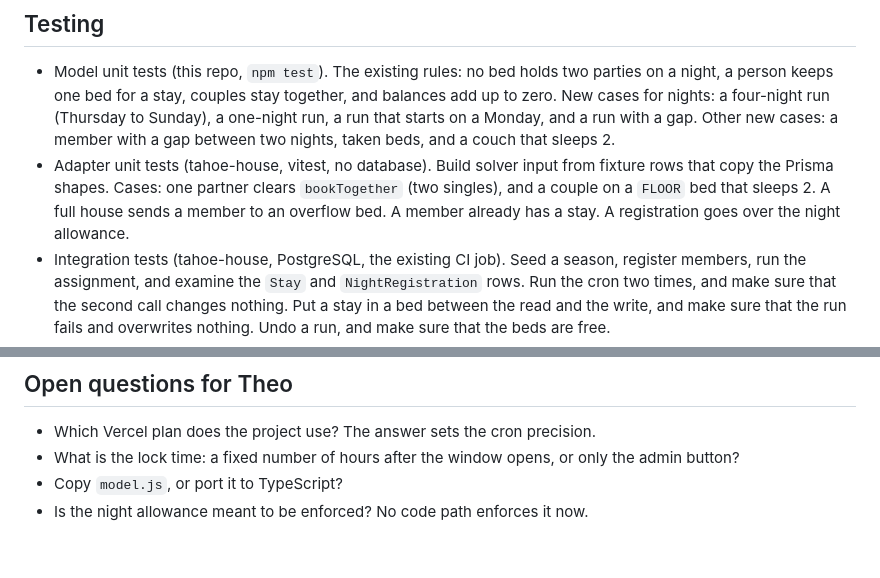
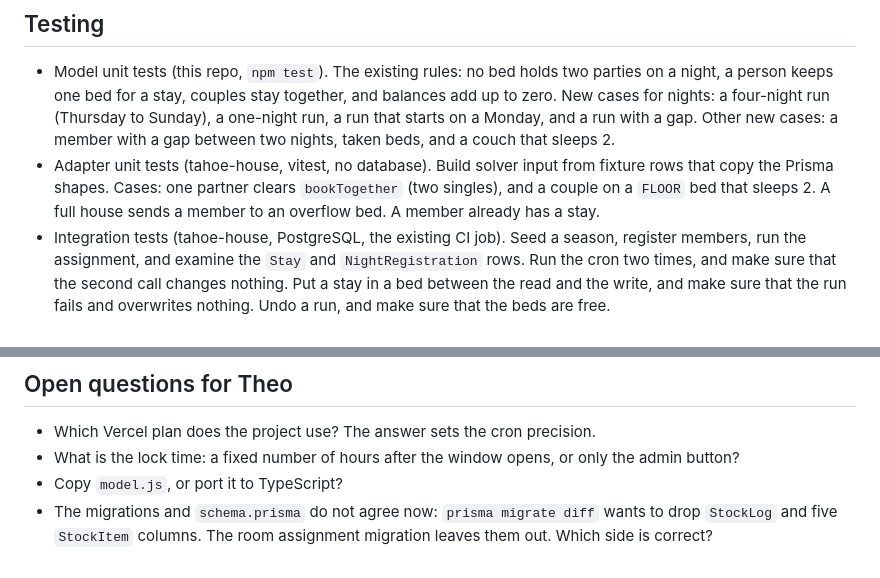
Before and after one commit to nathanaelrobinson/ski-lease-rooms, a Markdown page: docs/specs/2026-11-07-tahoe-house-integration-scope.md, 2 parts joined by grey strips. Drawn GitHub-style.

```diff
--- a/docs/specs/2026-11-07-tahoe-house-integration-scope.md
+++ b/docs/specs/2026-11-07-tahoe-house-integration-scope.md
@@ -233,7 +233,7 @@ All tahoe-house work goes on a feature branch with a PR to `main`. Nobody pushes
 ## Testing
 
 - Model unit tests (this repo, `npm test`). The existing rules: no bed holds two parties on a night, a person keeps one bed for a stay, couples stay together, and balances add up to zero. New cases for nights: a four-night run (Thursday to Sunday), a one-night run, a run that starts on a Monday, and a run with a gap. Other new cases: a member with a gap between two nights, taken beds, and a couch that sleeps 2.
-- Adapter unit tests (tahoe-house, vitest, no database). Build solver input from fixture rows that copy the Prisma shapes. Cases: one partner clears `bookTogether` (two singles), and a couple on a `FLOOR` bed that sleeps 2. A full house sends a member to an overflow bed. A member already has a stay. A registration goes over the night allowance.
+- Adapter unit tests (tahoe-house, vitest, no database). Build solver input from fixture rows that copy the Prisma shapes. Cases: one partner clears `bookTogether` (two singles), and a couple on a `FLOOR` bed that sleeps 2. A full house sends a member to an overflow bed. A member already has a stay.
 - Integration tests (tahoe-house, PostgreSQL, the existing CI job). Seed a season, register members, run the assignment, and examine the `Stay` and `NightRegistration` rows. Run the cron two times, and make sure that the second call changes nothing. Put a stay in a bed between the read and the write, and make sure that the run fails and overwrites nothing. Undo a run, and make sure that the beds are free.
 - Replay. The 2025 and 2026 history files in `private/` hold real attendance and beds. A local script loads them into a disposable database and runs the shadow comparison. Keep the script out of Git, because the files hold real names.
 - Live shadow test. Set the flag to `shadow` for two or three weekends. The house signs up as now, and the admin page shows the optimizer plan for the same weekends. Set the flag to `on` only after the house agrees with the comparison.
@@ -244,4 +244,4 @@ All tahoe-house work goes on a feature branch with a PR to `main`. Nobody pushes
 - Which Vercel plan does the project use? The answer sets the cron precision.
 - What is the lock time: a fixed number of hours after the window opens, or only the admin button?
 - Copy `model.js`, or port it to TypeScript?
-- Is the night allowance meant to be enforced? No code path enforces it now.
+- The migrations and `schema.prisma` do not agree now: `prisma migrate diff` wants to drop `StockLog` and five `StockItem` columns. The room assignment migration leaves them out. Which side is correct?
```
Also changed, not shown: other parts of docs/specs/2026-11-07-tahoe-house-integration-scope.md (+3 -3 lines).
